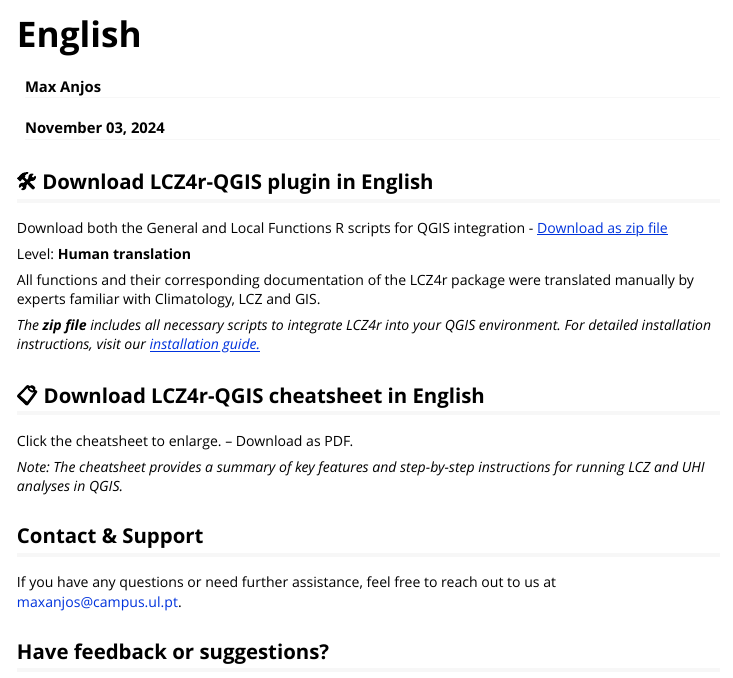
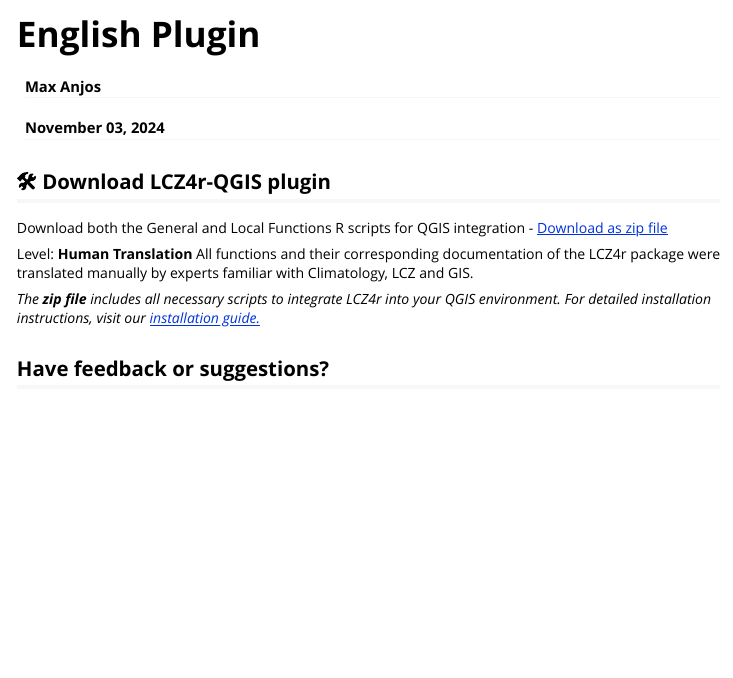
Before and after one commit to ByMaxAnjos/LCZ4r, an R Markdown document (vignettes/english_lcz4r_qgis.Rmd): the page in a window 1100 px wide, from its top. Rendered offline with R 4.5, knitr and Pandoc, with nearby package versions.

Commit message:
Upgrate EN

````diff
--- a/vignettes/english_lcz4r_qgis.Rmd
+++ b/vignettes/english_lcz4r_qgis.Rmd
@@ -1,5 +1,5 @@
 ---
-title: "English"
+title: "English Plugin"
 author: "Max Anjos"
 date: "`r format(Sys.Date(), '%B %d, %Y')`"
 output:
@@ -14,7 +14,7 @@
 resource_files:
   - articles/logo_qgis.png
 vignette: >
-  %\VignetteIndexEntry{English}
+  %\VignetteIndexEntry{English Plugin}
   %\VignetteEngine{rmarkdown::render}
   %\VignetteEncoding{UTF-8}
 ---
@@ -26,32 +26,22 @@
 )
 ```
 
-## 🛠 Download LCZ4r-QGIS plugin in English
+## 🛠 Download LCZ4r-QGIS plugin
 
 Download both the General and Local Functions R scripts for QGIS integration - [Download as zip file](https://github.com/ByMaxAnjos/QGIS-LCZ4r-Multilingual/blob/master/scripts/English_LCZ4r.zip)
 
-Level: **Human translation**
-
+Level: **Human Translation**
 All functions and their corresponding documentation of the LCZ4r package were translated manually by experts familiar with Climatology, LCZ and GIS.
 
 *The **zip file** includes all necessary scripts to integrate LCZ4r into your QGIS environment. For detailed installation instructions, visit our [installation guide.](https://bymaxanjos.github.io/LCZ4r/articles/instalation_lcz4r_qgis.html)*
 
-## 📋 Download LCZ4r-QGIS cheatsheet in English
-
-Click the cheatsheet to enlarge. -- Download as PDF.
-
-*Note: The cheatsheet provides a summary of key features and step-by-step instructions for running LCZ and UHI analyses in QGIS.*
-
-## Contact & Support
-
-If you have any questions or need further assistance, feel free to reach out to us at [maxanjos\@campus.ul.pt](mailto:maxanjos@campus.ul.pt){.email}.
 
 ## Have feedback or suggestions?
 
 Do you have an idea for improvement or did you spot a mistake? We'd love to hear from you! Click the button below to create a new issue (Github) and share your feedback or suggestions directly with us.
 
 <button type="button" class="btn" style="background-color: #008000; color: white; padding: .25rem .5rem; font-size: .75rem; border: none; border-radius: .25rem;">
-
-<a href='https://github.com/ByMaxAnjos/QGIS-LCZ4r-Multilingual/issues/new'style="text-decoration: none; color: white;"> Open an issue in the Github repository </a>
-
+  <a href='https://github.com/ByMaxAnjos/QGIS-LCZ4r-Multilingual/issues/new'style="text-decoration: none; color: white;">
+    Open an issue in the Github repository
+  </a>
 </button>
````
